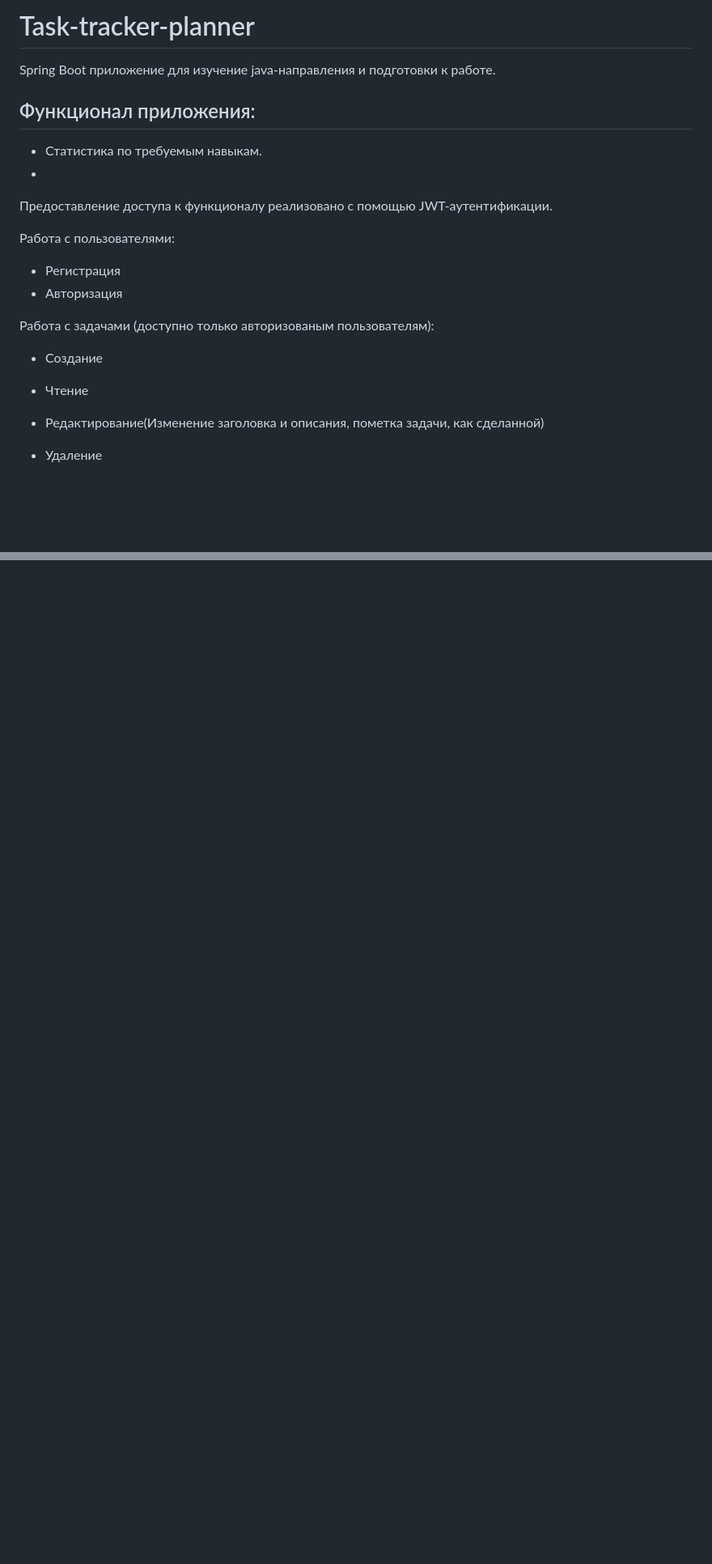
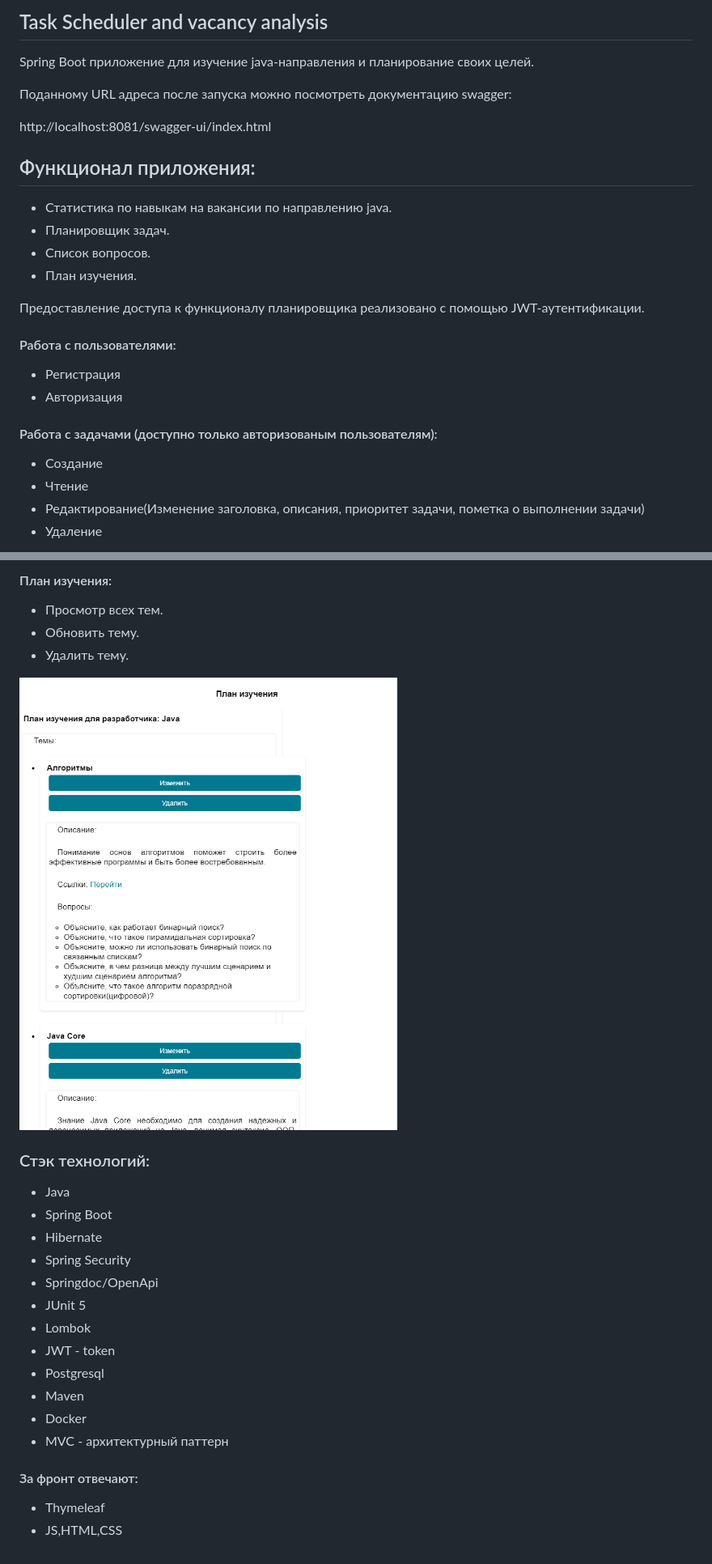
Before and after one commit to 1Valerion1/diplom-task-tracker, a Markdown page: README.md, 2 parts joined by grey strips. Shown at 81% size. GitHub-like rendering; pictures changed too: Plan.png (added); blank space fills up the shorter version.

```diff
--- a/README.md
+++ b/README.md
@@ -1,22 +1,30 @@
-# Task-tracker-planner
-Spring Boot приложение для изучение java-направления и подготовки к работе.
+## Task Scheduler and vacancy analysis
+Spring Boot приложение для изучение java-направления
+и планирование своих целей.
+
+Поданному URL адреса после запуска можно посмотреть документацию swagger:
+
+http://localhost:8081/swagger-ui/index.html
 
 ## Функционал приложения:
-* Статистика по требуемым навыкам.
-*
 
+* Статистика по навыкам на вакансии по направлению java.
+* Планировщик задач.
+* Список вопросов.
+* План изучения.
 
-Предоставление доступа к функционалу реализовано с помощью JWT-аутентификации.
+Предоставление доступа к функционалу планировщика реализовано
+с помощью JWT-аутентификации.
 
-Работа с пользователями:
+#### Работа с пользователями:
 
 - Регистрация
 - Авторизация
 
-Работа с задачами (доступно только авторизованым пользователям):
+#### Работа с задачами (доступно только авторизованым пользователям):
 
 - Создание
 - Чтение
-- Редактирование(Изменение заголовка и описания, пометка задачи, как сделанной)
+- Редактирование(Изменение заголовка, описания, приоритет задачи, пометка о выполнении задачи)
 - Удаление
 
@@ -23,0 +46,24 @@ Spring Boot приложение для изучение java-направлен
+#### План изучения:
+- Просмотр всех тем.
+- Обновить тему.
+- Удалить тему.
+
+![img.png](Plan.png)
+
+### Стэк технологий:
+* Java
+* Spring Boot
+* Hibernate
+* Spring Security
+* Springdoc/OpenApi
+* JUnit 5
+* Lombok
+* JWT - token
+* Postgresql
+* Maven
+* Docker
+* MVC - архитектурный паттерн
+
+####  За фронт отвечают:
+* Thymeleaf
+* JS,HTML,CSS
```
Also changed, not shown: other parts of README.md (+15 -1 lines), Questions.png (added), Statistics.png (added), Task.png (added), 10 other files.
